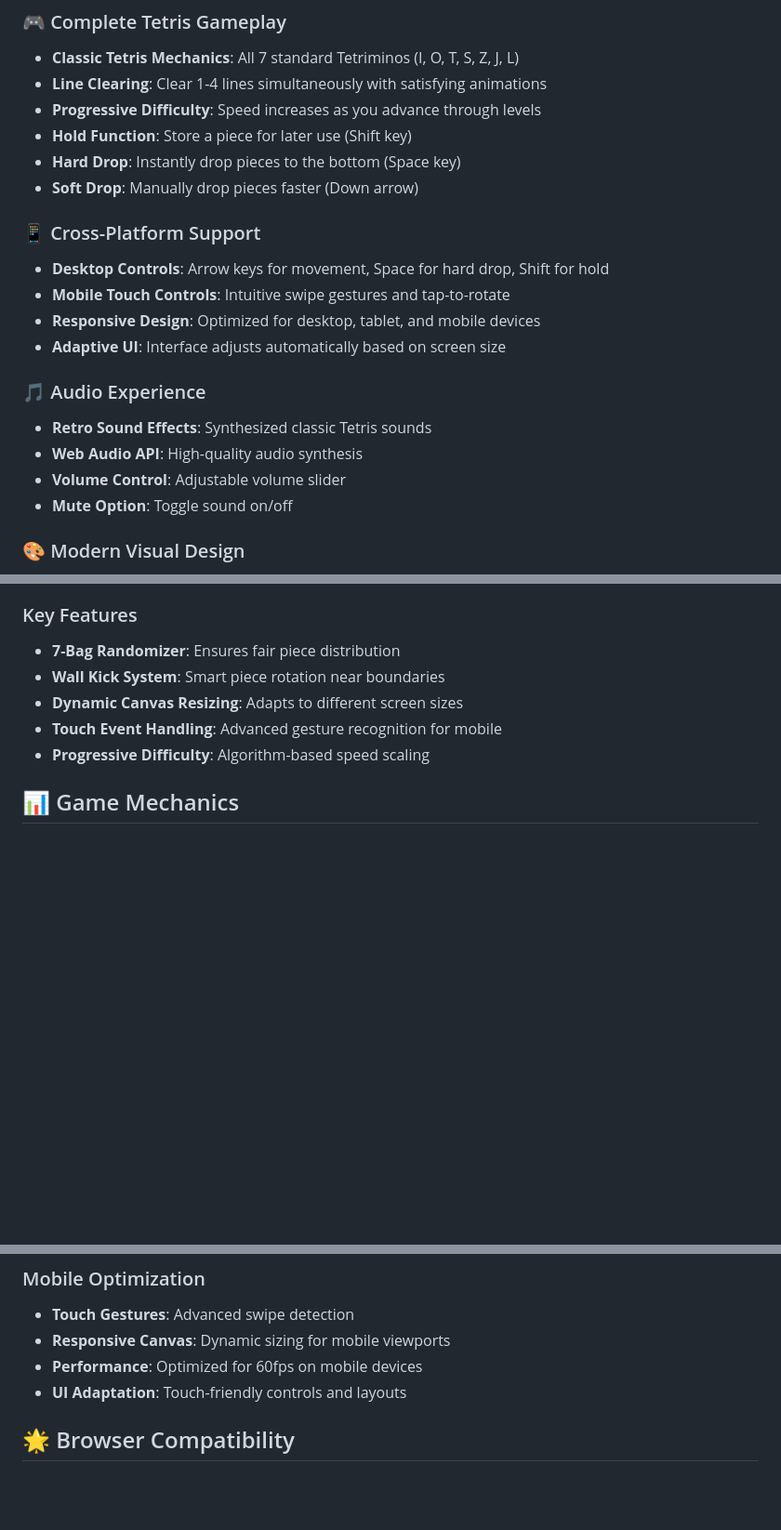
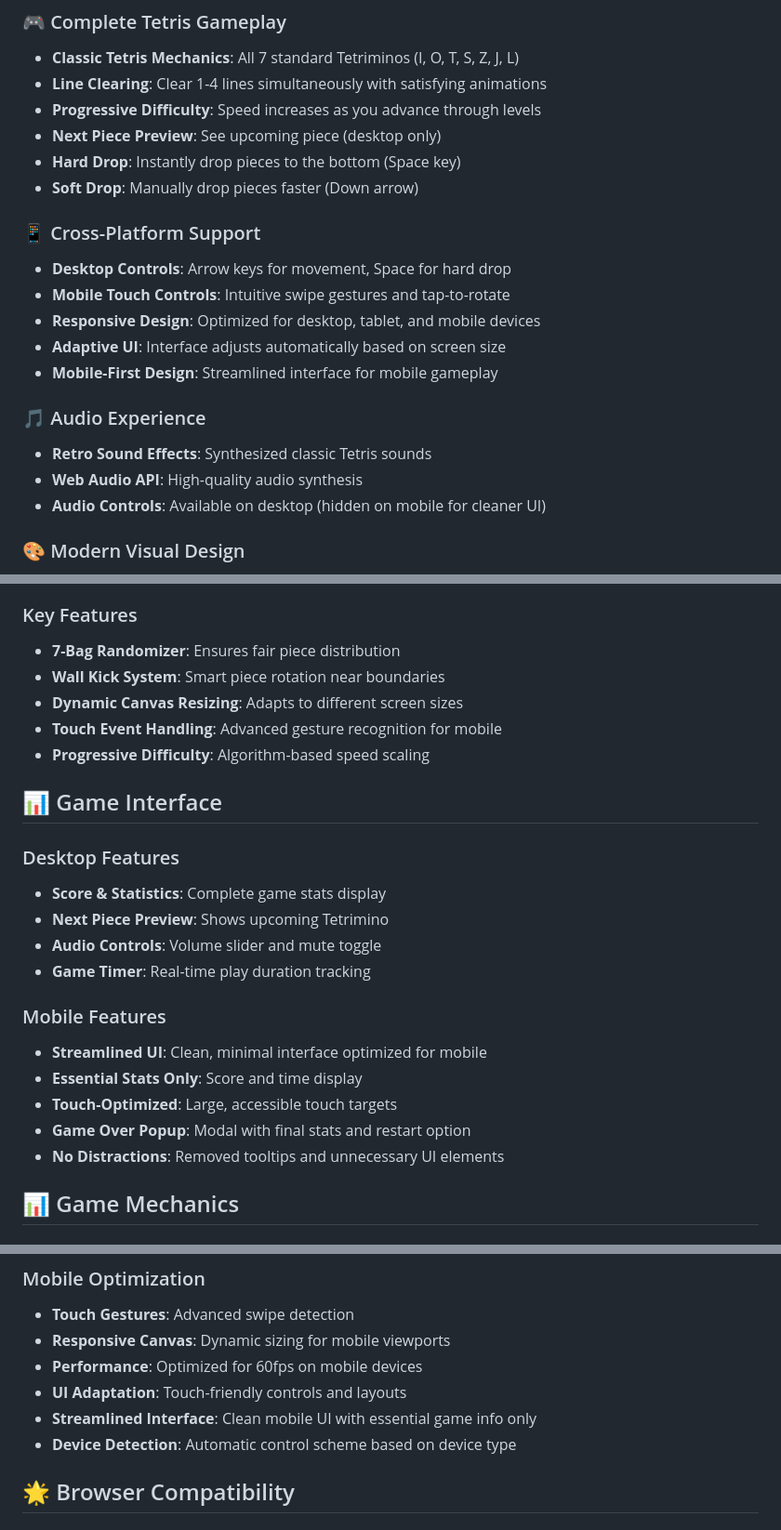
Before and after one commit to deanbilledo/web-tetris, a Markdown page: README.md, 3 parts joined by grey strips. Shown: that part at 93% size. Rendered like a GitHub page; blank space fills up the shorter version.

Commit message:
update readme
a

```diff
--- a/README.md
+++ b/README.md
@@ -14,21 +14,21 @@ A modern, responsive Tetris game built with vanilla HTML5, CSS3, and JavaScript.
 - **Classic Tetris Mechanics**: All 7 standard Tetriminos (I, O, T, S, Z, J, L)
 - **Line Clearing**: Clear 1-4 lines simultaneously with satisfying animations
 - **Progressive Difficulty**: Speed increases as you advance through levels
-- **Hold Function**: Store a piece for later use (Shift key)
+- **Next Piece Preview**: See upcoming piece (desktop only)
 - **Hard Drop**: Instantly drop pieces to the bottom (Space key)
 - **Soft Drop**: Manually drop pieces faster (Down arrow)
 
 ### 📱 Cross-Platform Support
-- **Desktop Controls**: Arrow keys for movement, Space for hard drop, Shift for hold
+- **Desktop Controls**: Arrow keys for movement, Space for hard drop
 - **Mobile Touch Controls**: Intuitive swipe gestures and tap-to-rotate
 - **Responsive Design**: Optimized for desktop, tablet, and mobile devices
 - **Adaptive UI**: Interface adjusts automatically based on screen size
+- **Mobile-First Design**: Streamlined interface for mobile gameplay
 
 ### 🎵 Audio Experience
 - **Retro Sound Effects**: Synthesized classic Tetris sounds
 - **Web Audio API**: High-quality audio synthesis
-- **Volume Control**: Adjustable volume slider
-- **Mute Option**: Toggle sound on/off
+- **Audio Controls**: Available on desktop (hidden on mobile for cleaner UI)
 
 ### 🎨 Modern Visual Design
 - **Neon Aesthetic**: Cyberpunk-inspired color scheme with glowing effects
@@ -67,6 +66,21 @@ A modern, responsive Tetris game built with vanilla HTML5, CSS3, and JavaScript.
 - **Dynamic Canvas Resizing**: Adapts to different screen sizes
 - **Touch Event Handling**: Advanced gesture recognition for mobile
 - **Progressive Difficulty**: Algorithm-based speed scaling
+
+## 📊 Game Interface
+
+### Desktop Features
+- **Score & Statistics**: Complete game stats display
+- **Next Piece Preview**: Shows upcoming Tetrimino
+- **Audio Controls**: Volume slider and mute toggle
+- **Game Timer**: Real-time play duration tracking
+
+### Mobile Features
+- **Streamlined UI**: Clean, minimal interface optimized for mobile
+- **Essential Stats Only**: Score and time display
+- **Touch-Optimized**: Large, accessible touch targets
+- **Game Over Popup**: Modal with final stats and restart option
+- **No Distractions**: Removed tooltips and unnecessary UI elements
 
 ## 📊 Game Mechanics
 
@@ -131,6 +145,8 @@ web-tetris/
 - **Responsive Canvas**: Dynamic sizing for mobile viewports
 - **Performance**: Optimized for 60fps on mobile devices
 - **UI Adaptation**: Touch-friendly controls and layouts
+- **Streamlined Interface**: Clean mobile UI with essential game info only
+- **Device Detection**: Automatic control scheme based on device type
 
 ## 🌟 Browser Compatibility
 
```
Also changed, not shown: other parts of README.md (+0 -1 lines).
